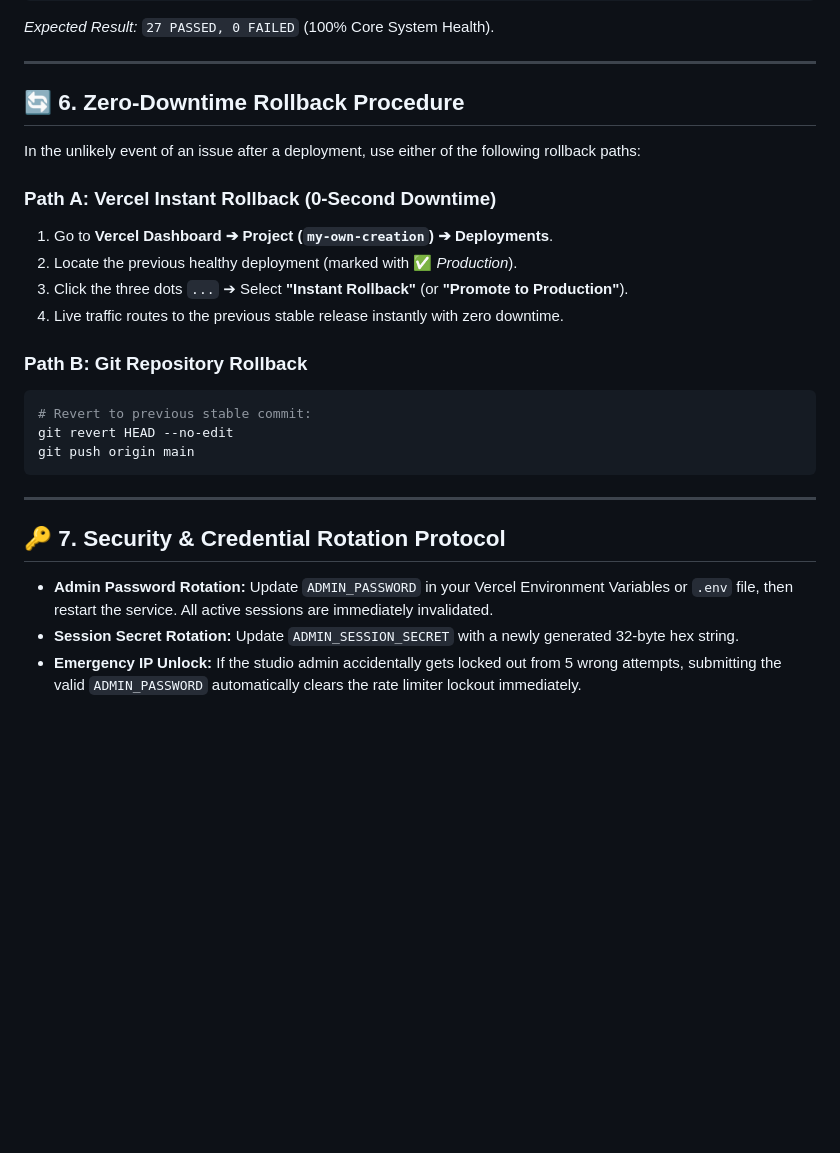
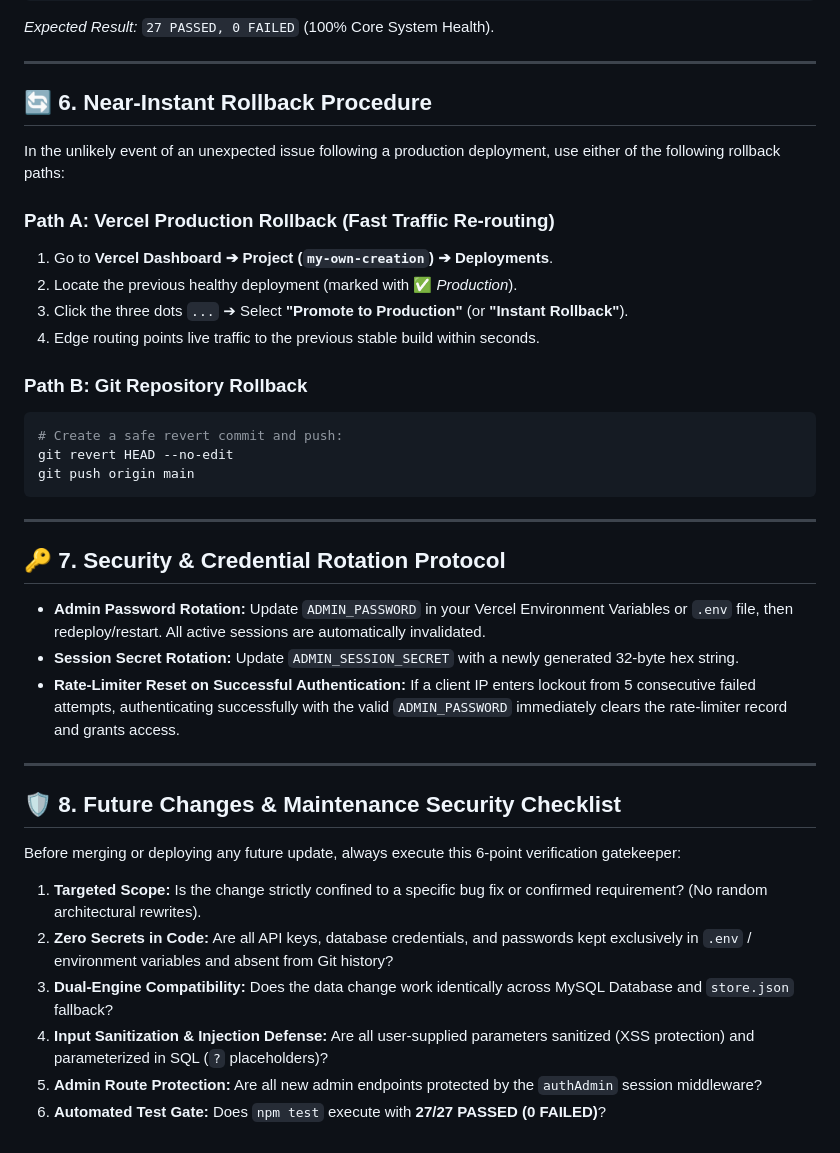
Before and after one commit to Piramanayagam15/my-own-creation, a Markdown page: OPERATIONS.md, the part around the change. Drawn GitHub-style; blank space fills up the shorter version.

Commit message:
docs(operations): refine rollback wording, rate-limit reset behavior and add future changes security checklist

````diff
--- a/OPERATIONS.md
+++ b/OPERATIONS.md
@@ -114,19 +114,19 @@ npm test
 
 ---
 
-## 🔄 6. Zero-Downtime Rollback Procedure
+## 🔄 6. Near-Instant Rollback Procedure
 
-In the unlikely event of an issue after a deployment, use either of the following rollback paths:
+In the unlikely event of an unexpected issue following a production deployment, use either of the following rollback paths:
 
-### Path A: Vercel Instant Rollback (0-Second Downtime)
+### Path A: Vercel Production Rollback (Fast Traffic Re-routing)
 1. Go to **Vercel Dashboard ➔ Project (`my-own-creation`) ➔ Deployments**.
 2. Locate the previous healthy deployment (marked with ✅ *Production*).
-3. Click the three dots `...` ➔ Select **"Instant Rollback"** (or **"Promote to Production"**).
-4. Live traffic routes to the previous stable release instantly with zero downtime.
+3. Click the three dots `...` ➔ Select **"Promote to Production"** (or **"Instant Rollback"**).
+4. Edge routing points live traffic to the previous stable build within seconds.
 
 ### Path B: Git Repository Rollback
 ```bash
-# Revert to previous stable commit:
+# Create a safe revert commit and push:
 git revert HEAD --no-edit
 git push origin main
 ```
@@ -135,6 +135,19 @@ git push origin main
 
 ## 🔑 7. Security & Credential Rotation Protocol
 
-* **Admin Password Rotation:** Update `ADMIN_PASSWORD` in your Vercel Environment Variables or `.env` file, then restart the service. All active sessions are immediately invalidated.
+* **Admin Password Rotation:** Update `ADMIN_PASSWORD` in your Vercel Environment Variables or `.env` file, then redeploy/restart. All active sessions are automatically invalidated.
 * **Session Secret Rotation:** Update `ADMIN_SESSION_SECRET` with a newly generated 32-byte hex string.
-* **Emergency IP Unlock:** If the studio admin accidentally gets locked out from 5 wrong attempts, submitting the valid `ADMIN_PASSWORD` automatically clears the rate limiter lockout immediately.
+* **Rate-Limiter Reset on Successful Authentication:** If a client IP enters lockout from 5 consecutive failed attempts, authenticating successfully with the valid `ADMIN_PASSWORD` immediately clears the rate-limiter record and grants access.
+
+---
+
+## 🛡️ 8. Future Changes & Maintenance Security Checklist
+
+Before merging or deploying any future update, always execute this 6-point verification gatekeeper:
+
+1. **Targeted Scope:** Is the change strictly confined to a specific bug fix or confirmed requirement? (No random architectural rewrites).
+2. **Zero Secrets in Code:** Are all API keys, database credentials, and passwords kept exclusively in `.env` / environment variables and absent from Git history?
+3. **Dual-Engine Compatibility:** Does the data change work identically across MySQL Database and `store.json` fallback?
+4. **Input Sanitization & Injection Defense:** Are all user-supplied parameters sanitized (XSS protection) and parameterized in SQL (`?` placeholders)?
+5. **Admin Route Protection:** Are all new admin endpoints protected by the `authAdmin` session middleware?
+6. **Automated Test Gate:** Does `npm test` execute with **27/27 PASSED (0 FAILED)**?
````
